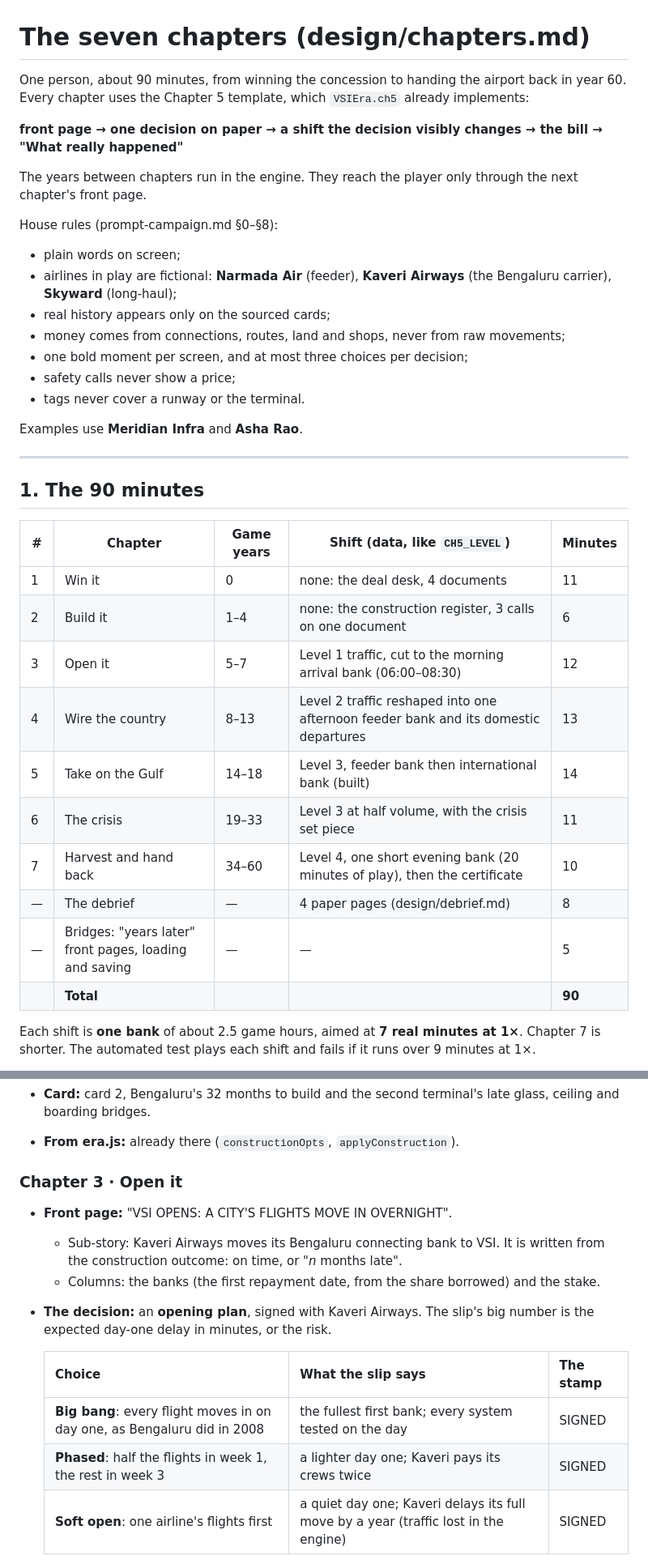
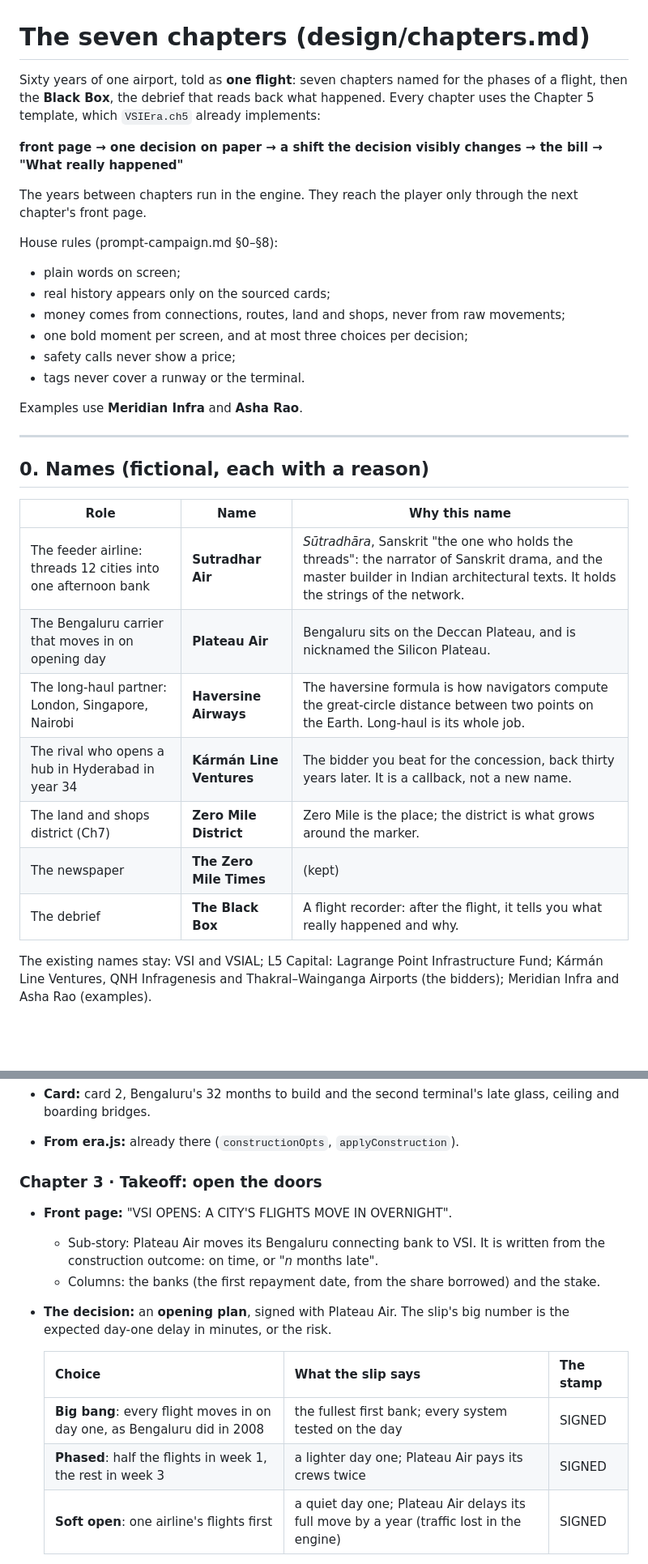
Before and after one commit to aaradhyjani-pixel/zero-mile-hub, a Markdown page: design/chapters.md, 2 parts joined by grey strips. Shown at 81% size. GitHub-like rendering; blank space fills up the shorter version.

```diff
--- a/design/chapters.md
+++ b/design/chapters.md
@@ -1,6 +1,6 @@
 # The seven chapters (design/chapters.md)
 
-One person, about 90 minutes, from winning the concession to handing the airport back in year 60. Every chapter uses the Chapter 5 template, which `VSIEra.ch5` already implements:
+Sixty years of one airport, told as **one flight**: seven chapters named for the phases of a flight, then the **Black Box**, the debrief that reads back what happened. Every chapter uses the Chapter 5 template, which `VSIEra.ch5` already implements:
 
 **front page → one decision on paper → a shift the decision visibly changes → the bill → "What really happened"**
 
@@ -8,7 +8,6 @@ The years between chapters run in the engine. They reach the player only through
 
 House rules (prompt-campaign.md §0–§8):
 - plain words on screen;
-- airlines in play are fictional: **Narmada Air** (feeder), **Kaveri Airways** (the Bengaluru carrier), **Skyward** (long-haul);
 - real history appears only on the sourced cards;
 - money comes from connections, routes, land and shops, never from raw movements;
 - one bold moment per screen, and at most three choices per decision;
@@ -19,20 +18,17 @@ Examples use **Meridian Infra** and **Asha Rao**.
 
 ---
 
-## 1. The 90 minutes
+## 0. Names (fictional, each with a reason)
 
-| # | Chapter | Game years | Shift (data, like `CH5_LEVEL`) | Minutes |
-|---|---|---|---|---|
-| 1 | Win it | 0 | none: the deal desk, 4 documents | 11 |
-| 2 | Build it | 1–4 | none: the construction register, 3 calls on one document | 6 |
-| 3 | Open it | 5–7 | Level 1 traffic, cut to the morning arrival bank (06:00–08:30) | 12 |
-| 4 | Wire the country | 8–13 | Level 2 traffic reshaped into one afternoon feeder bank and its domestic departures | 13 |
-| 5 | Take on the Gulf | 14–18 | Level 3, feeder bank then international bank (built) | 14 |
-| 6 | The crisis | 19–33 | Level 3 at half volume, with the crisis set piece | 11 |
-| 7 | Harvest and hand back | 34–60 | Level 4, one short evening bank (20 minutes of play), then the certificate | 10 |
-| — | The debrief | — | 4 paper pages (design/debrief.md) | 8 |
-| — | Bridges: "years later" front pages, loading and saving | — | — | 5 |
-| | **Total** | | | **90** |
+| Role | Name | Why this name |
+|---|---|---|
+| The feeder airline: threads 12 cities into one afternoon bank | **Sutradhar Air** | *Sūtradhāra*, Sanskrit "the one who holds the threads": the narrator of Sanskrit drama, and the master builder in Indian architectural texts. It holds the strings of the network. |
+| The Bengaluru carrier that moves in on opening day | **Plateau Air** | Bengaluru sits on the Deccan Plateau, and is nicknamed the Silicon Plateau. |
+| The long-haul partner: London, Singapore, Nairobi | **Haversine Airways** | The haversine formula is how navigators compute the great-circle distance between two points on the Earth. Long-haul is its whole job. |
+| The rival who opens a hub in Hyderabad in year 34 | **Kármán Line Ventures** | The bidder you beat for the concession, back thirty years later. It is a callback, not a new name. |
+| The land and shops district (Ch7) | **Zero Mile District** | Zero Mile is the place; the district is what grows around the marker. |
+| The newspaper | **The Zero Mile Times** | (kept) |
+| The debrief | **The Black Box** | A flight recorder: after the flight, it tells you what really happened and why. |
 
-Each shift is **one bank** of about 2.5 game hours, aimed at **7 real minutes at 1×**. Chapter 7 is shorter. The automated test plays each shift and fails if it runs over 9 minutes at 1×.
+The existing names stay: VSI and VSIAL; L5 Capital: Lagrange Point Infrastructure Fund; Kármán Line Ventures, QNH Infragenesis and Thakral–Wainganga Airports (the bidders); Meridian Infra and Asha Rao (examples).
 
@@ -72,15 +95,15 @@ The chapter shape stays fixed: front page (about 1 min), decision (1.5), briefin
 - **Card:** card 2, Bengaluru's 32 months to build and the second terminal's late glass, ceiling and boarding bridges.
 - **From era.js:** already there (`constructionOpts`, `applyConstruction`).
 
-### Chapter 3 · Open it
+### Chapter 3 · Takeoff: open the doors
 - **Front page:** "VSI OPENS: A CITY'S FLIGHTS MOVE IN OVERNIGHT".
-  - Sub-story: Kaveri Airways moves its Bengaluru connecting bank to VSI. It is written from the construction outcome: on time, or "*n* months late".
+  - Sub-story: Plateau Air moves its Bengaluru connecting bank to VSI. It is written from the construction outcome: on time, or "*n* months late".
   - Columns: the banks (the first repayment date, from the share borrowed) and the stake.
-- **The decision:** an **opening plan**, signed with Kaveri Airways. The slip's big number is the expected day-one delay in minutes, or the risk.
+- **The decision:** an **opening plan**, signed with Plateau Air. The slip's big number is the expected day-one delay in minutes, or the risk.
 
   | Choice | What the slip says | The stamp |
   |---|---|---|
   | **Big bang**: every flight moves in on day one, as Bengaluru did in 2008 | the fullest first bank; every system tested on the day | SIGNED |
-  | **Phased**: half the flights in week 1, the rest in week 3 | a lighter day one; Kaveri pays its crews twice | SIGNED |
-  | **Soft open**: one airline's flights first | a quiet day one; Kaveri delays its full move by a year (traffic lost in the engine) | SIGNED |
+  | **Phased**: half the flights in week 1, the rest in week 3 | a lighter day one; Plateau Air pays its crews twice | SIGNED |
+  | **Soft open**: one airline's flights first | a quiet day one; Plateau Air delays its full move by a year (traffic lost in the engine) | SIGNED |
 
```
Also changed, not shown: other parts of design/chapters.md (+62 -35 lines), design/build-plan.md (+19 -17 lines), design/debrief.md (+16 -14 lines).
